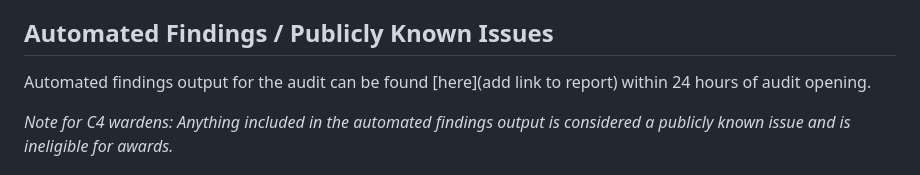
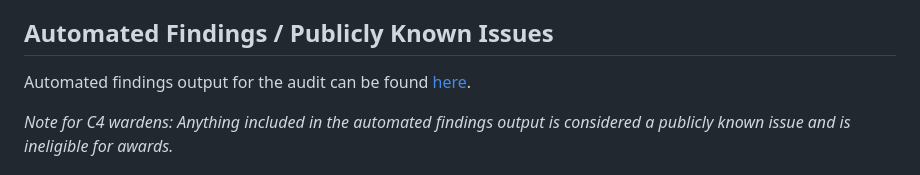
Before and after one commit to code-423n4/2023-07-nounsdao, a Markdown page: README.md, the part around the change. Drawn GitHub-style.

Commit message:
Add winning bot report (known issues)

```diff
--- a/README.md
+++ b/README.md
@@ -17,7 +17,7 @@
 
 ## Automated Findings / Publicly Known Issues
 
-Automated findings output for the audit can be found [here](add link to report) within 24 hours of audit opening.
+Automated findings output for the audit can be found [here](https://gist.github.com/CloudEllie/deb7d1c9c91b605555cbe604662e58cf).
 
 _Note for C4 wardens: Anything included in the automated findings output is considered a publicly known issue and is ineligible for awards._
 
```
